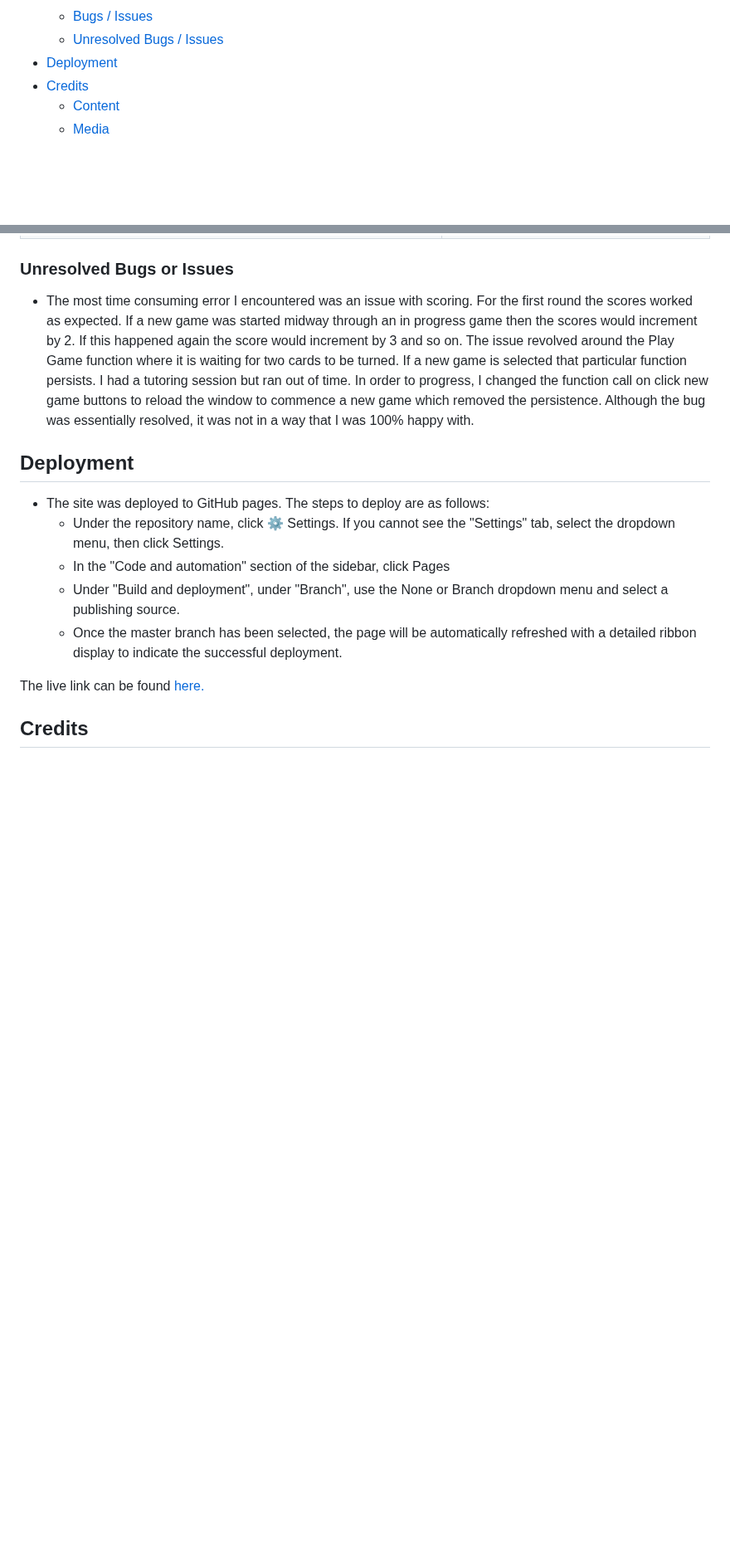
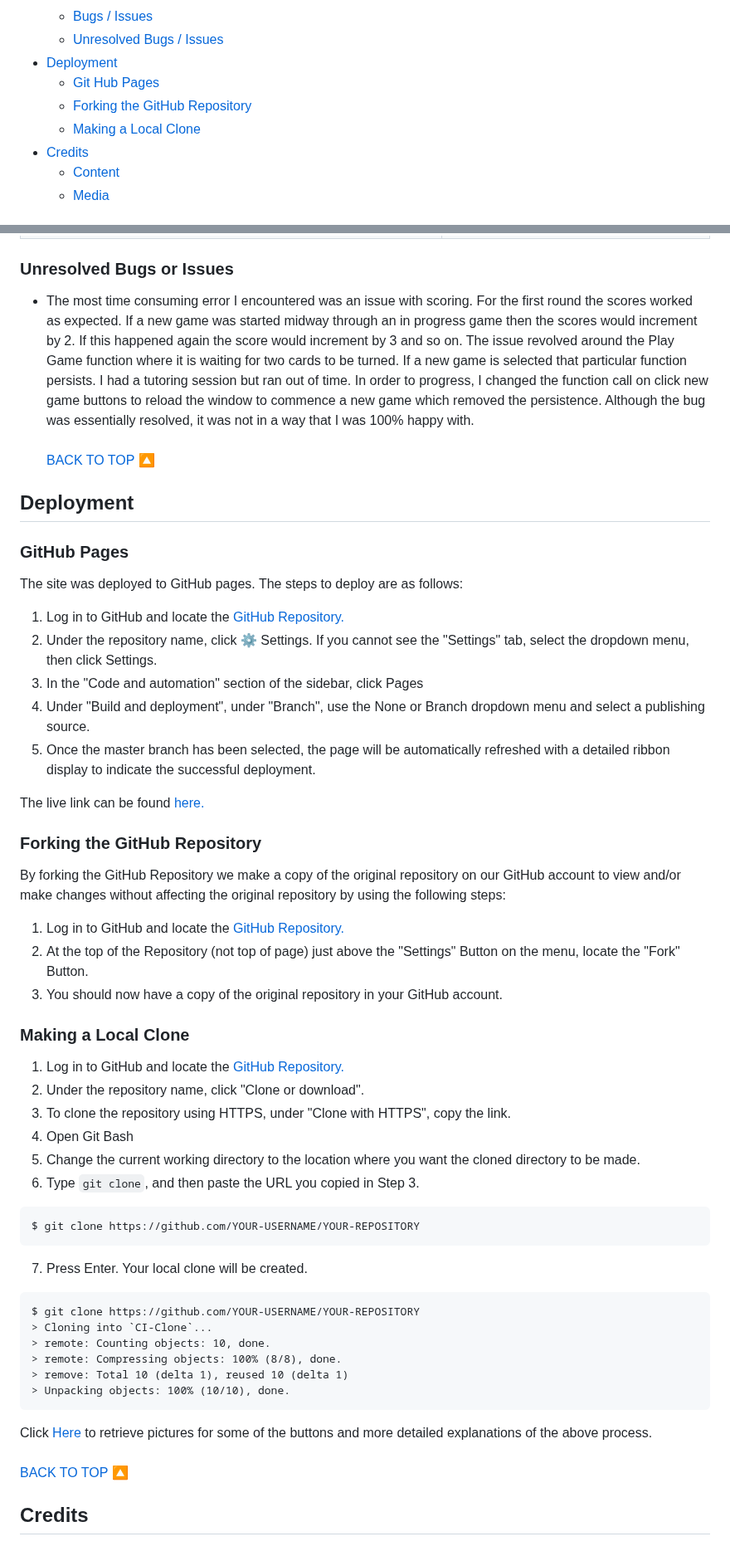
Before and after one commit to johnamdickson/portfolio-project-2, a Markdown page: README.md, 2 parts joined by grey strips. Shown at 83% size. Rendered like a GitHub page; blank space fills up the shorter version.

Commit message:
doc: add deployment section to README

````diff
--- a/README.md
+++ b/README.md
@@ -39,6 +39,9 @@ This website is showcasing Javascript, HTML and CSS design for Project Portfolio
   - [Bugs / Issues](#bugs--issues)
   - [Unresolved Bugs / Issues](#unresolved-bugs-or-issues)
 - [Deployment](#deployment)
+  - [Git Hub Pages](#github-pages)
+  - [Forking the GitHub Repository](#forking-the-github-repository)
+  - [Making a Local Clone](#making-a-local-clone)
 - [Credits](#credits)
   - [Content](#content)
   - [Media](#media)
@@ -355,13 +367,16 @@ In order to test children's responses to the site, I asked my two daughters Isse
   </table>
 
 ### Unresolved Bugs or Issues
-- The most time consuming error I encountered was an issue with scoring. For the first round the scores worked as expected. If a new game was started midway through an in progress game then the scores would increment by 2. If this happened again the score would increment by 3 and so on. The issue revolved around the Play Game function where it is waiting for two cards to be turned. If a new game is selected that particular function persists. I had a tutoring session but ran out of time. In order to progress, I changed the function call on click new game buttons to reload the window to commence a new game which removed the persistence. Although the bug was essentially resolved, it was not in a way that I was 100% happy with.
+- The most time consuming error I encountered was an issue with scoring. For the first round the scores worked as expected. If a new game was started midway through an in progress game then the scores would increment by 2. If this happened again the score would increment by 3 and so on. The issue revolved around the Play Game function where it is waiting for two cards to be turned. If a new game is selected that particular function persists. I had a tutoring session but ran out of time. In order to progress, I changed the function call on click new game buttons to reload the window to commence a new game which removed the persistence. Although the bug was essentially resolved, it was not in a way that I was 100% happy with. <br><br>
+<a href="#top">BACK TO TOP 🔼</a>
 
 ## Deployment
 
-- The site was deployed to GitHub pages. The steps to deploy are as follows:
-  - Under the repository name, click ⚙ Settings. If you cannot see the "Settings" tab, select the  dropdown menu, then click Settings.
-  - In the "Code and automation" section of the sidebar, click  Pages
-  - Under "Build and deployment", under "Branch", use the None or Branch dropdown menu and select a publishing source.
-  - Once the master branch has been selected, the page will be automatically refreshed with a detailed ribbon display to indicate the successful deployment.
+### GitHub Pages
+The site was deployed to GitHub pages. The steps to deploy are as follows:
+1. Log in to GitHub and locate the [GitHub Repository.](https://github.com/)
+2. Under the repository name, click ⚙ Settings. If you cannot see the "Settings" tab, select the  dropdown menu, then click Settings.
+3. In the "Code and automation" section of the sidebar, click  Pages
+4. Under "Build and deployment", under "Branch", use the None or Branch dropdown menu and select a publishing source.
+5. Once the master branch has been selected, the page will be automatically refreshed with a detailed ribbon display to indicate the successful deployment.
 
@@ -369,5 +384,38 @@ The live link can be found [here.](https://johnamdickson.github.io/Portfolio-Pro
 
+### Forking the GitHub Repository
 
+By forking the GitHub Repository we make a copy of the original repository on our GitHub account to view and/or make changes without affecting the original repository by using the following steps:
+
+1. Log in to GitHub and locate the [GitHub Repository.](https://github.com/johnamdickson/Portfolio-Project-2)
+2. At the top of the Repository (not top of page) just above the "Settings" Button on the menu, locate the "Fork" Button.
+3. You should now have a copy of the original repository in your GitHub account.
+
+### Making a Local Clone
+
+1. Log in to GitHub and locate the [GitHub Repository.](https://github.com/johnamdickson/Portfolio-Project-2)
+2. Under the repository name, click "Clone or download".
+3. To clone the repository using HTTPS, under "Clone with HTTPS", copy the link.
+4. Open Git Bash
+5. Change the current working directory to the location where you want the cloned directory to be made.
+6. Type `git clone`, and then paste the URL you copied in Step 3.
+
+```
+$ git clone https://github.com/YOUR-USERNAME/YOUR-REPOSITORY
+```
+
+7. Press Enter. Your local clone will be created.
+
+```
+$ git clone https://github.com/YOUR-USERNAME/YOUR-REPOSITORY
+> Cloning into `CI-Clone`...
+> remote: Counting objects: 10, done.
+> remote: Compressing objects: 100% (8/8), done.
+> remove: Total 10 (delta 1), reused 10 (delta 1)
+> Unpacking objects: 100% (10/10), done.
+```
+
+Click [Here](https://help.github.com/en/github/creating-cloning-and-archiving-repositories/cloning-a-repository#cloning-a-repository-to-github-desktop) to retrieve pictures for some of the buttons and more detailed explanations of the above process.<br><br>
+<a href="#top">BACK TO TOP 🔼</a>
 ## Credits
 ### Content
 NOTE: Specific links are included within the HTML, CSS or Javascript files. The list below summarises content credits in general.
````
Also changed, not shown: other parts of README.md (+14 -5 lines).
